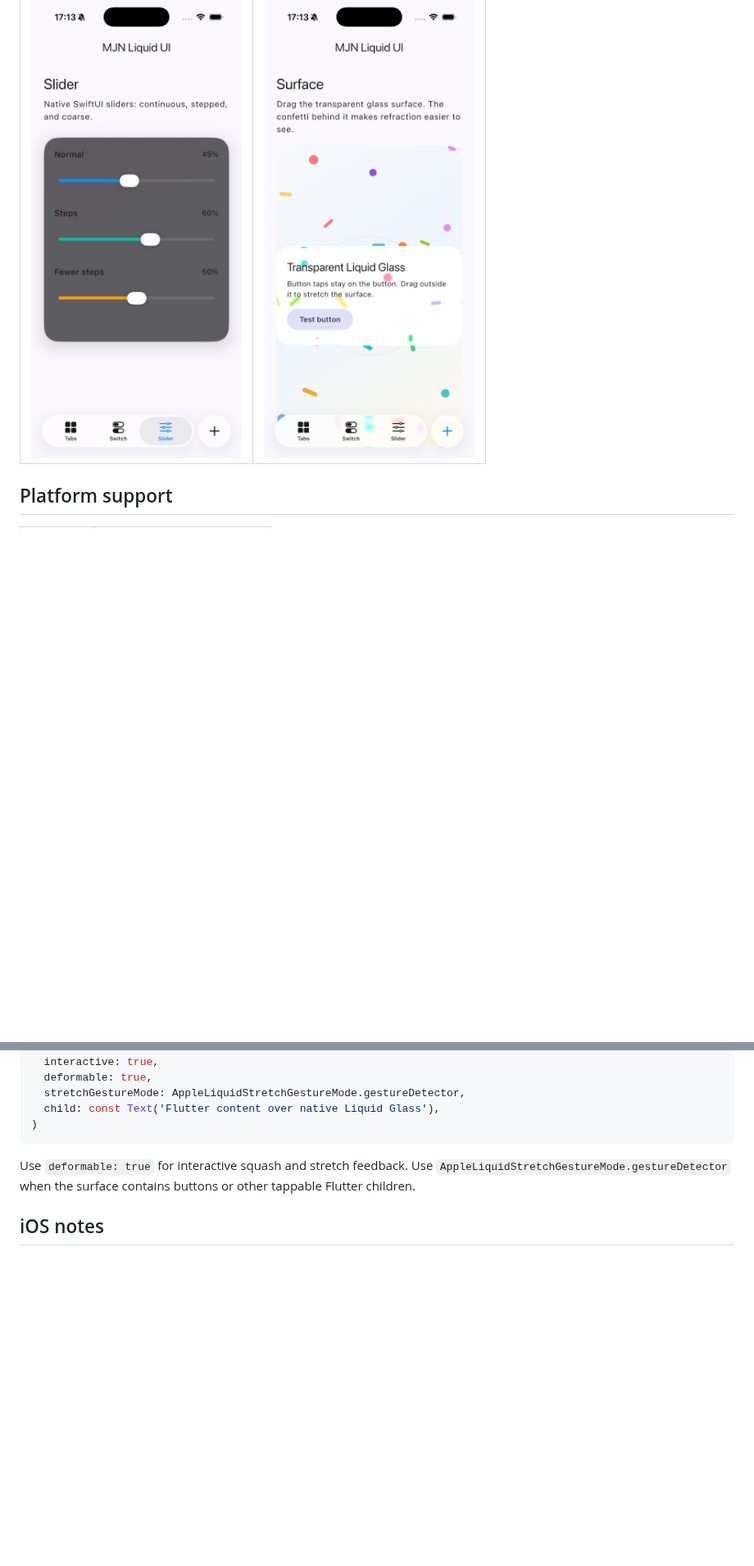
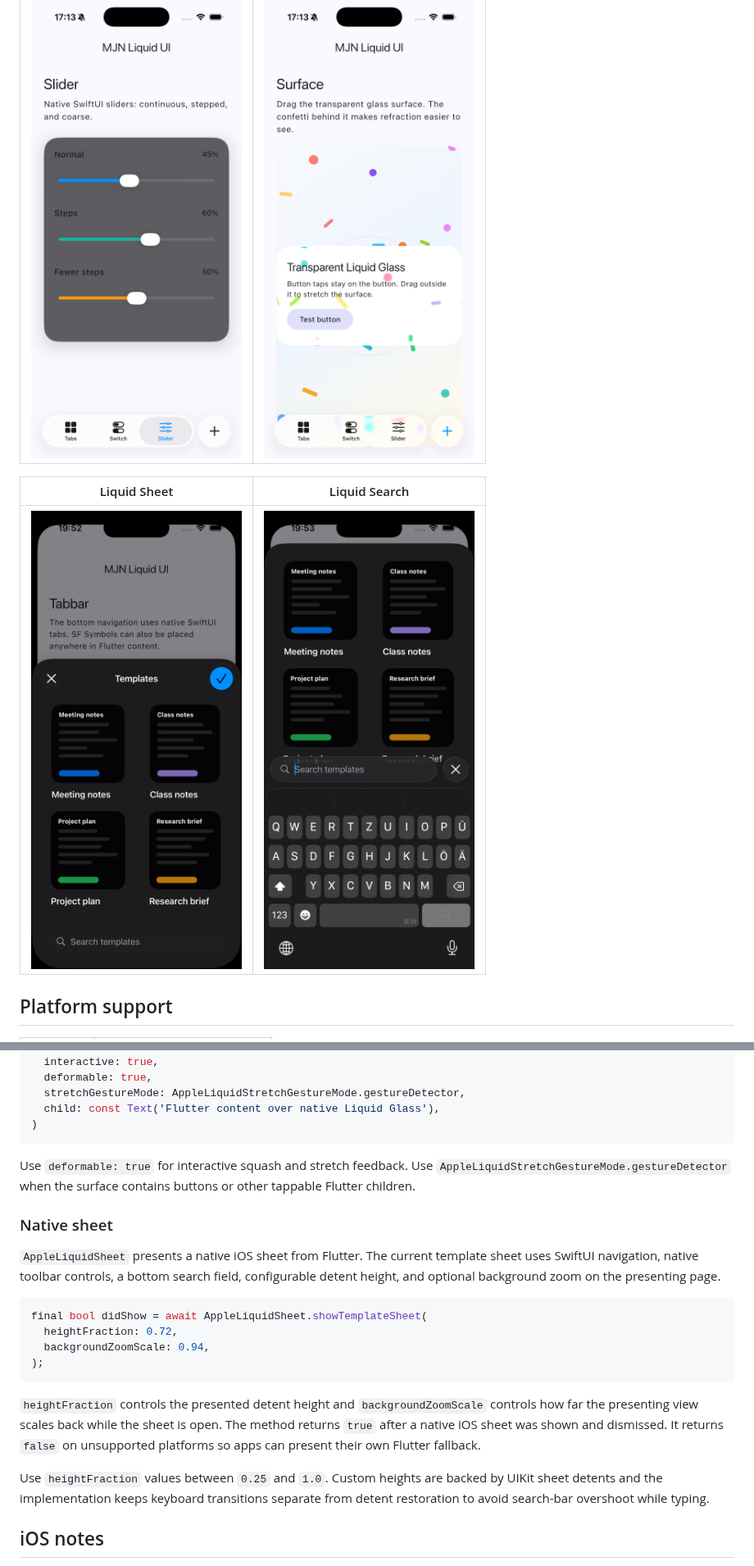
Before and after one commit to Gerafftes/mjn_liquid_ui, a Markdown page: README.md, 2 parts joined by grey strips. Shown at 82% size. GitHub-like rendering; pictures changed too: screenshots/liquid_search.png (added), screenshots/liquid_sheet.png (added); blank space fills up the shorter version.

````diff
--- a/README.md
+++ b/README.md
@@ -27,6 +29,10 @@ structure.
 | Liquid Slider | Liquid Surface |
 | --- | --- |
 | ![Liquid Slider](https://raw.githubusercontent.com/Gerafftes/mjn_liquid_ui/main/screenshots/liquid_slider.png) | ![Liquid Surface](https://raw.githubusercontent.com/Gerafftes/mjn_liquid_ui/main/screenshots/liquid_surface.png) |
+
+| Liquid Sheet | Liquid Search |
+| --- | --- |
+| ![Liquid Sheet](https://raw.githubusercontent.com/Gerafftes/mjn_liquid_ui/main/screenshots/liquid_sheet.png) | ![Liquid Search](https://raw.githubusercontent.com/Gerafftes/mjn_liquid_ui/main/screenshots/liquid_search.png) |
 
 ## Platform support
 
@@ -198,6 +204,30 @@ Use `deformable: true` for interactive squash and stretch feedback. Use
 `AppleLiquidStretchGestureMode.gestureDetector` when the surface contains
 buttons or other tappable Flutter children.
 
+### Native sheet
+
+`AppleLiquidSheet` presents a native iOS sheet from Flutter. The current
+template sheet uses SwiftUI navigation, native toolbar controls, a bottom search
+field, configurable detent height, and optional background zoom on the
+presenting page.
+
+```dart
+final bool didShow = await AppleLiquidSheet.showTemplateSheet(
+  heightFraction: 0.72,
+  backgroundZoomScale: 0.94,
+);
+```
+
+`heightFraction` controls the presented detent height and `backgroundZoomScale`
+controls how far the presenting view scales back while the sheet is open.
+The method returns `true` after a native iOS sheet was shown and dismissed. It
+returns `false` on unsupported platforms so apps can present their own Flutter
+fallback.
+
+Use `heightFraction` values between `0.25` and `1.0`. Custom heights are backed
+by UIKit sheet detents and the implementation keeps keyboard transitions
+separate from detent restoration to avoid search-bar overshoot while typing.
+
 ## iOS notes
 
 - The iOS implementation uses Swift, SwiftUI, UIKit, and Flutter platform views.
````
Also changed, not shown: other parts of README.md (+3 -1 lines), CHANGELOG.md (+8 -0 lines), 12 other files.
